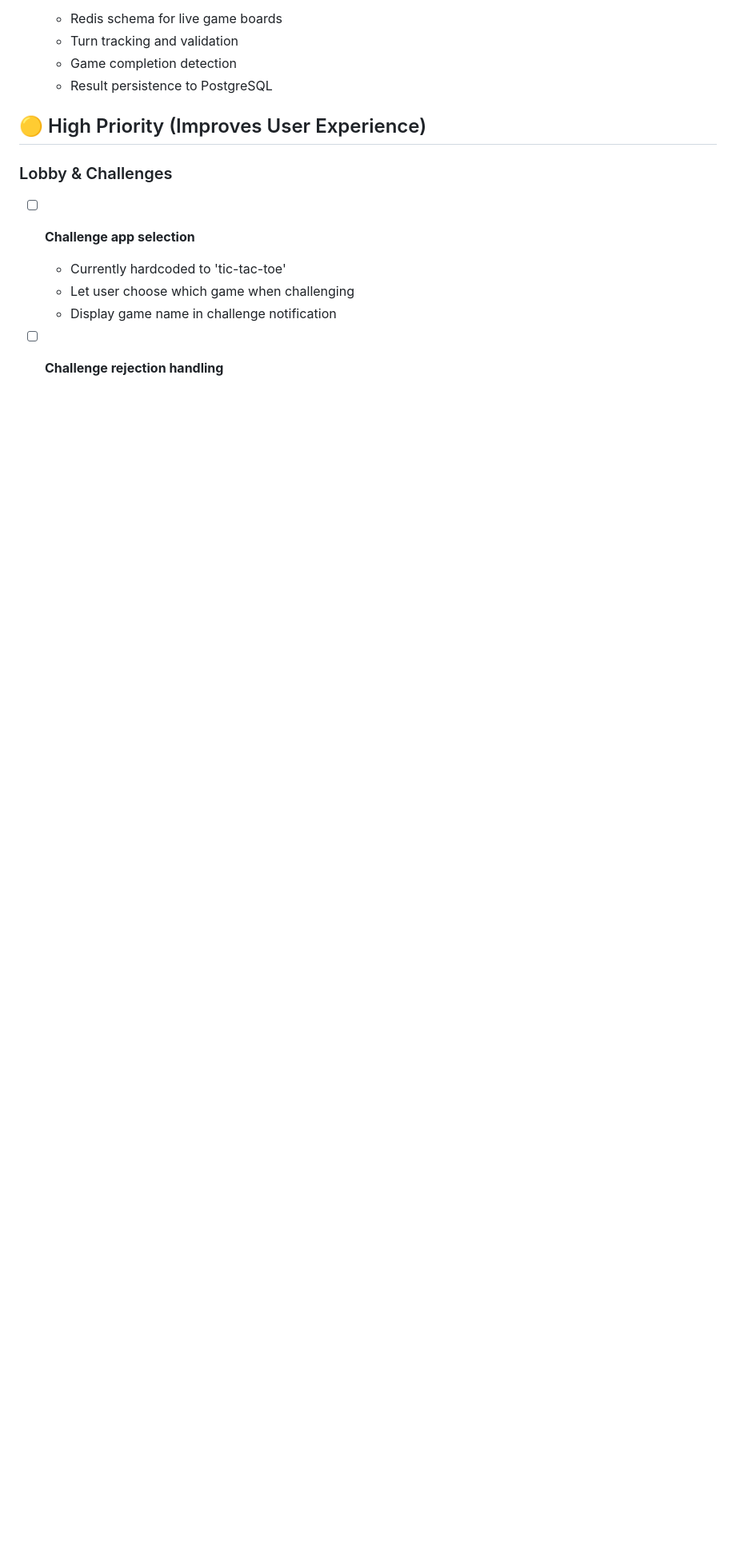
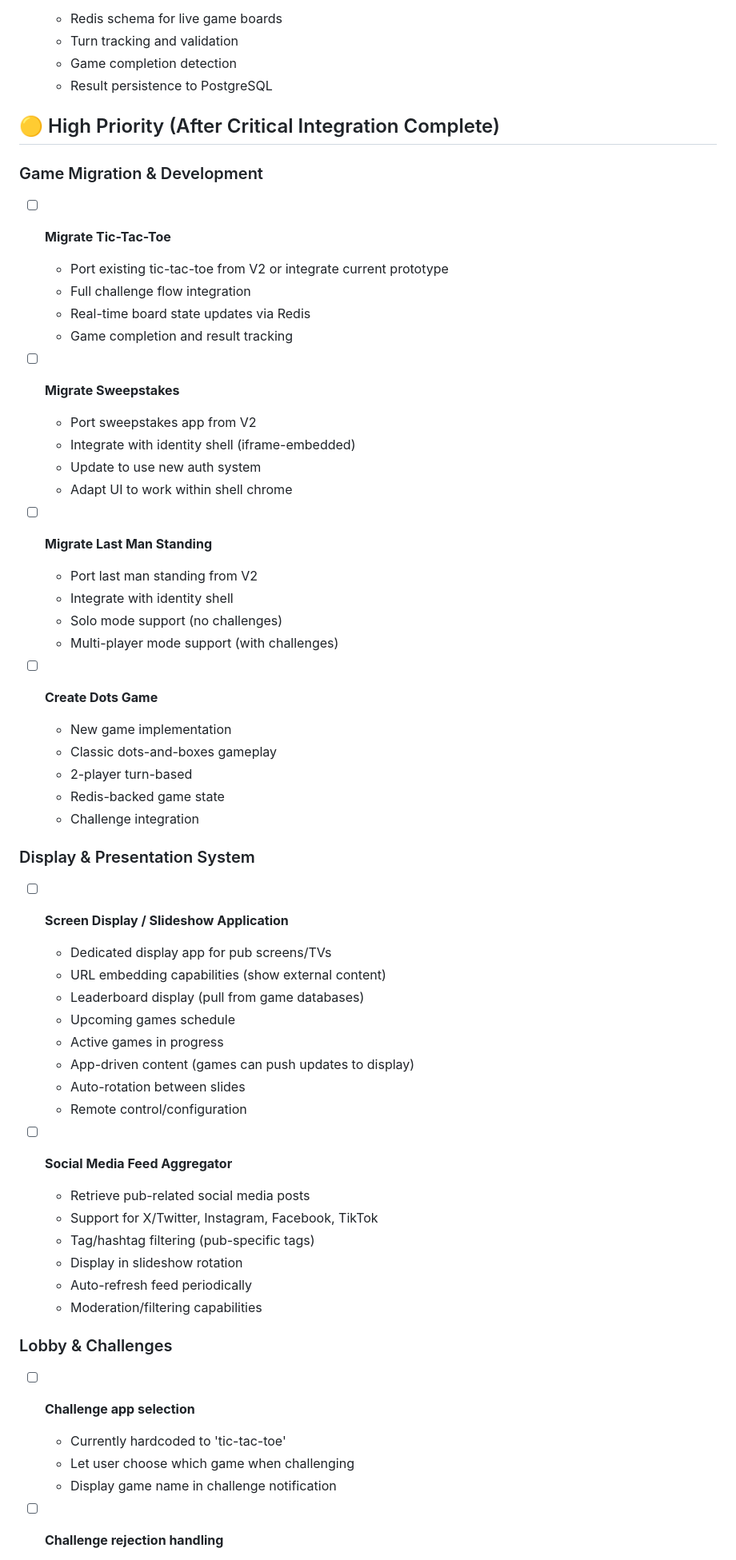
Before and after one commit to achgithub/pub-games-v3, a Markdown page: TODO.md, the part around one of its changes. Shown at 80% size. Drawn GitHub-style; blank space fills up the shorter version.

Commit message:
Add specific game migration and display system tasks to TODO
High Priority tasks (after critical integration):
- Migrate Tic-Tac-Toe from V2/prototype
- Migrate Sweepstakes (iframe-embedded)
- Migrate Last Man Standing (solo + multiplayer)
- Create new Dots game (turn-based)

Display & Presentation System:
- Screen display/slideshow app for pub TVs
- URL embedding for external content
- Leaderboard displays (pull from game databases)
- Upcoming games schedule
- Active games in progress
- App-driven content push capability

Social Media Feed Aggregator:
- Retrieve pub-related posts from X, Instagram, Facebook, TikTok
- Tag/hashtag filtering
- Display in slideshow rotation
- Auto-refresh and moderation

Updated priority order notes to reflect new roadmap.

Co-Authored-By: Claude Sonnet 4.5 <noreply@anthropic.com>

```diff
--- a/TODO.md
+++ b/TODO.md
@@ -22,7 +22,52 @@
   - Game completion detection
   - Result persistence to PostgreSQL
 
-## 🟡 High Priority (Improves User Experience)
+## 🟡 High Priority (After Critical Integration Complete)
+
+### Game Migration & Development
+- [ ] **Migrate Tic-Tac-Toe**
+  - Port existing tic-tac-toe from V2 or integrate current prototype
+  - Full challenge flow integration
+  - Real-time board state updates via Redis
+  - Game completion and result tracking
+
+- [ ] **Migrate Sweepstakes**
+  - Port sweepstakes app from V2
+  - Integrate with identity shell (iframe-embedded)
+  - Update to use new auth system
+  - Adapt UI to work within shell chrome
+
+- [ ] **Migrate Last Man Standing**
+  - Port last man standing from V2
+  - Integrate with identity shell
+  - Solo mode support (no challenges)
+  - Multi-player mode support (with challenges)
+
+- [ ] **Create Dots Game**
+  - New game implementation
+  - Classic dots-and-boxes gameplay
+  - 2-player turn-based
+  - Redis-backed game state
+  - Challenge integration
+
+### Display & Presentation System
+- [ ] **Screen Display / Slideshow Application**
+  - Dedicated display app for pub screens/TVs
+  - URL embedding capabilities (show external content)
+  - Leaderboard display (pull from game databases)
+  - Upcoming games schedule
+  - Active games in progress
+  - App-driven content (games can push updates to display)
+  - Auto-rotation between slides
+  - Remote control/configuration
+
+- [ ] **Social Media Feed Aggregator**
+  - Retrieve pub-related social media posts
+  - Support for X/Twitter, Instagram, Facebook, TikTok
+  - Tag/hashtag filtering (pub-specific tags)
+  - Display in slideshow rotation
+  - Auto-refresh feed periodically
+  - Moderation/filtering capabilities
 
 ### Lobby & Challenges
 - [ ] **Challenge app selection**
```
Also changed, not shown: other parts of TODO.md (+25 -9 lines).
